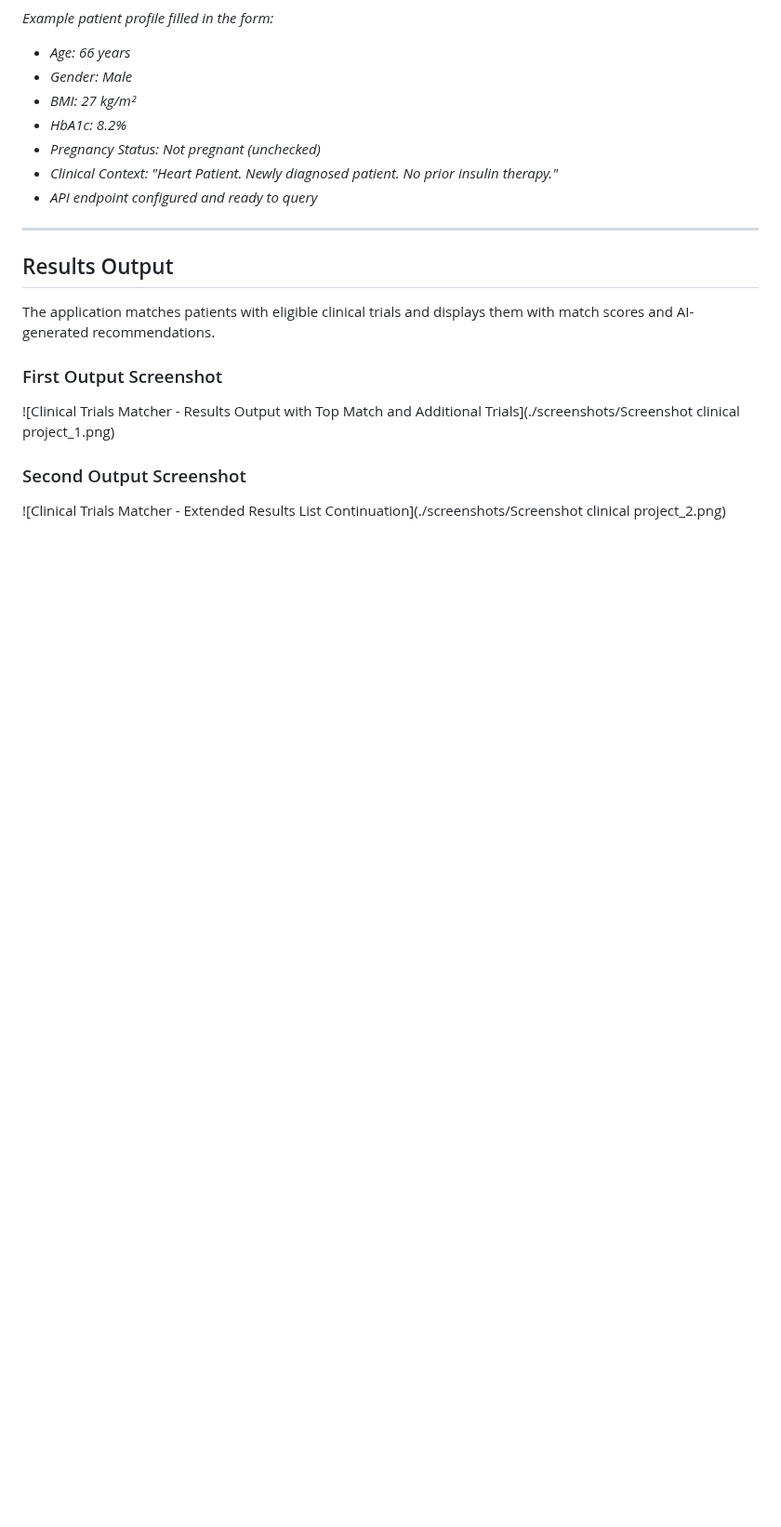
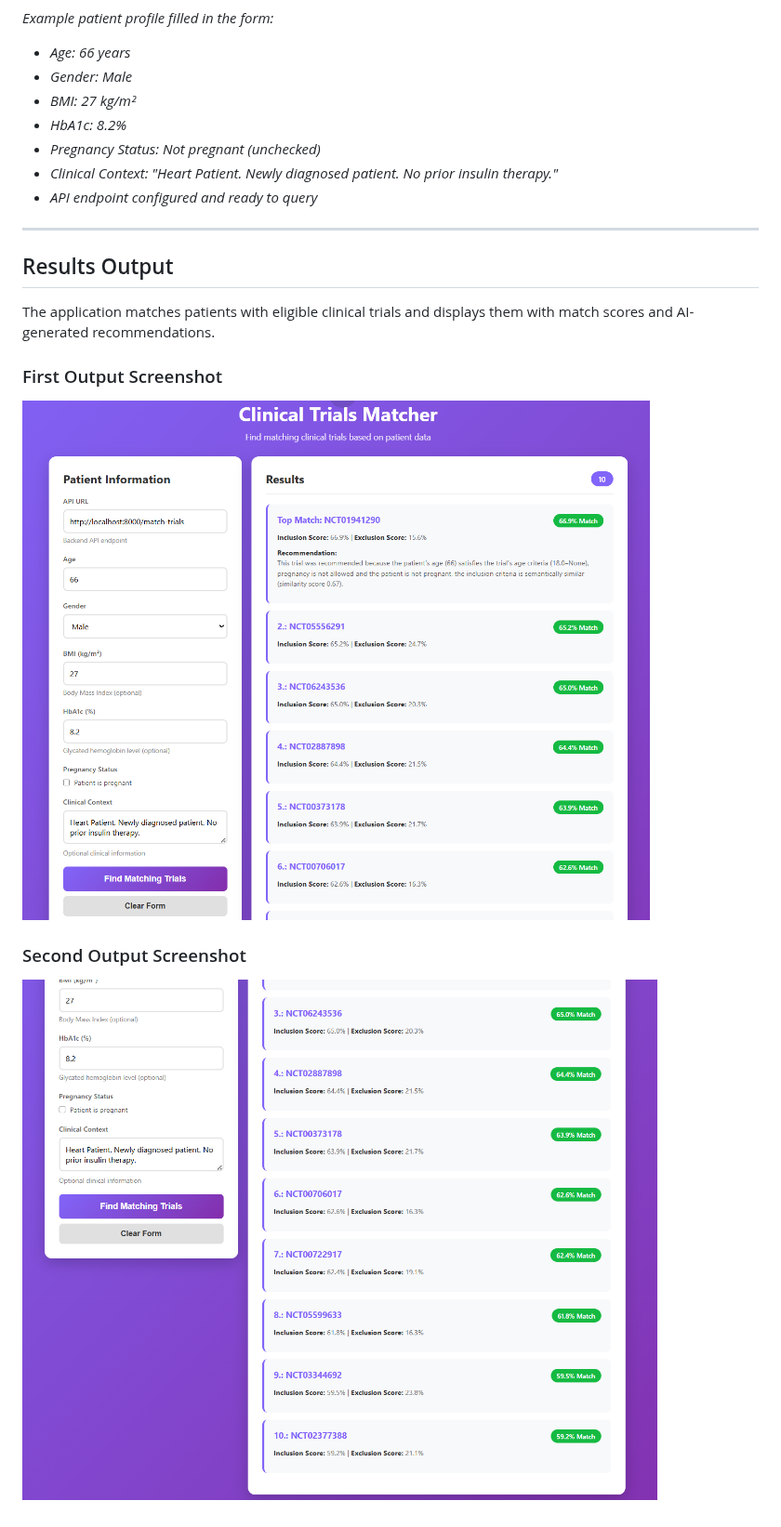
Before and after one commit to vansh23106-sudo/ClinTrialFinder, a Markdown page: results.md, the part around one of its changes. Shown at 93% size. Drawn GitHub-style; blank space fills up the shorter version.

Commit message:
Updating results.md
Updated image links in results.md to use URL encoding for spaces.

```diff
--- a/results.md
+++ b/results.md
@@ -87,8 +87,8 @@ The application matches patients with eligible clinical trials and displays them
 
 ### First Output Screenshot
 
-![Clinical Trials Matcher - Results Output with Top Match and Additional Trials](./screenshots/Screenshot clinical project_1.png)
+![Clinical Trials Matcher - Results Output with Top Match and Additional Trials](./screenshots/Screenshot%20clinical%20project_1.png)
 
 ### Second Output Screenshot
 
-![Clinical Trials Matcher - Extended Results List Continuation](./screenshots/Screenshot clinical project_2.png)
+![Clinical Trials Matcher - Extended Results List Continuation](./screenshots/Screenshot%20clinical%20project_2.png)
```
Also changed, not shown: other parts of results.md (+2 -2 lines).
